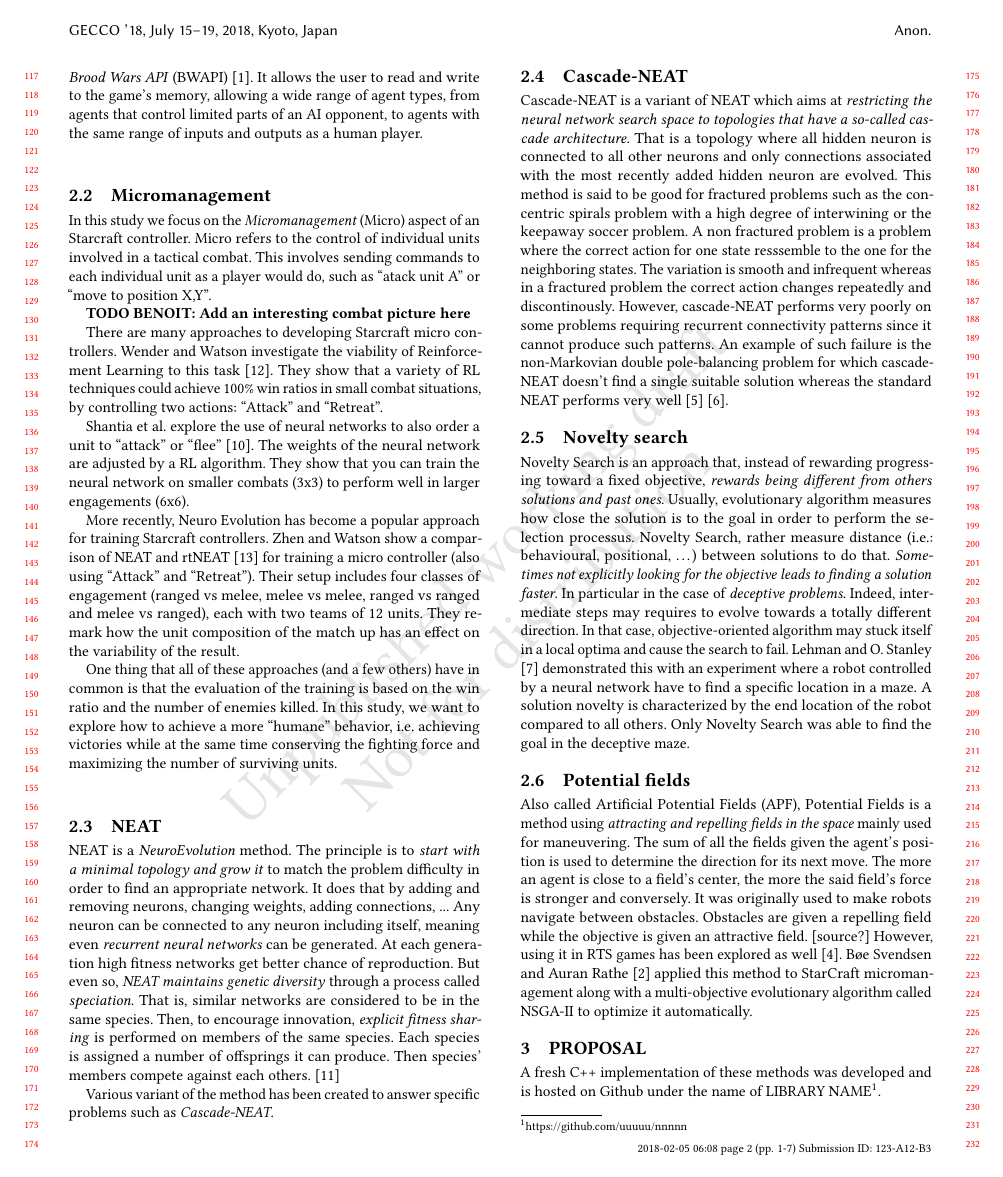
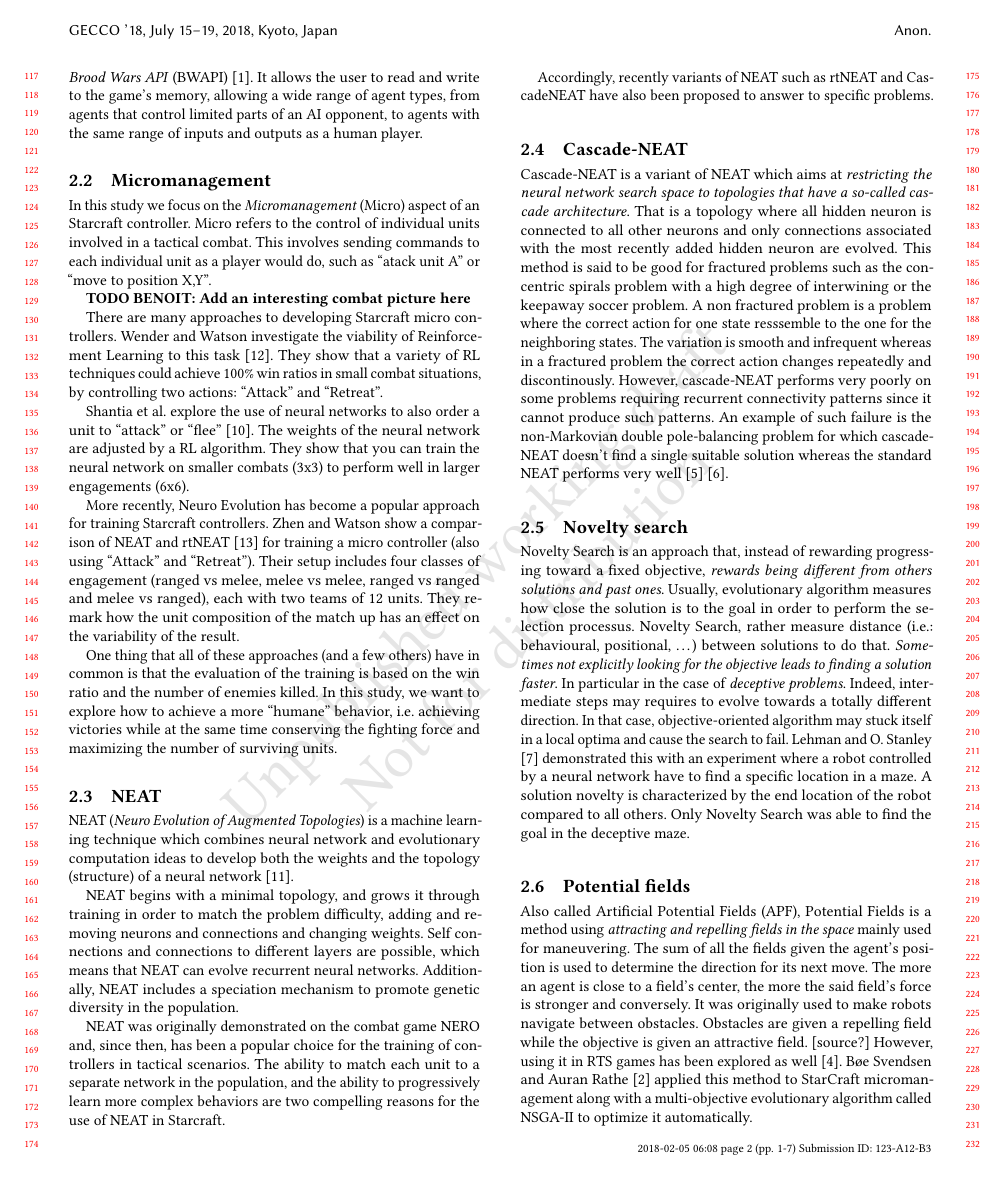
Before and after one commit to CBenoit/EvolubotAnalysis, a LaTeX paper (article/main.tex, which reads article/tex/background.tex): page 2 of 7. Compiled offline with pdfLaTeX.

Commit message:
Reviewed section 2.3

```diff
--- a/article/tex/background.tex
+++ b/article/tex/background.tex
@@ -103,23 +103,27 @@ maximizing the number of surviving units.
 
 \subsection{NEAT}\label{subsec:neat}
 
-NEAT is a \emph{NeuroEvolution} method. The principle is to
-\emph{start with a minimal topology and grow it} to match the problem
-difficulty in order to find an appropriate network.  It does that by
-adding and removing neurons, changing weights, adding connections, ...
-Any neuron can be connected to any neuron including itself, meaning
-even \emph{recurrent neural networks} can be generated.  At each
-generation high fitness networks get better chance of
-reproduction. But even so, \emph{NEAT maintains genetic diversity}
-through a process called \emph{speciation}. That is, similar networks
-are considered to be in the same species. Then, to encourage
-innovation, \emph{explicit fitness sharing} is performed on members of
-the same species. Each species is assigned a number of offsprings it
-can produce. Then species' members compete against each
-others. \cite{StMi02}
+NEAT (\emph{Neuro Evolution of Augmented Topologies}) is a machine
+learning technique which combines neural network and evolutionary
+computation ideas to develop both the weights and the topology
+(structure) of a neural network~\cite{StMi02}.
 
-Various variant of the method has been created to answer specific
-problems such as \emph{Cascade-NEAT}.
+NEAT begins with a minimal topology, and grows it through training in
+order to match the problem difficulty, adding and removing neurons and
+connections and changing weights. Self connections and connections to
+different layers are possible, which means that NEAT can evolve
+recurrent neural networks. Additionally, NEAT includes a speciation
+mechanism to promote genetic diversity in the population.
+
+NEAT was originally demonstrated on the combat game NERO and, since
+then, has been a popular choice for the training of controllers in
+tactical scenarios. The ability to match each unit to a separate
+network in the population, and the ability to progressively learn more
+complex behaviors are two compelling reasons for the use of NEAT in
+Starcraft.
+
+Accordingly, recently variants of NEAT such as rtNEAT and CascadeNEAT
+have also been proposed to answer to specific problems.
 
 \subsection{Cascade-NEAT}\label{subsec:cascade-neat}
 
```
